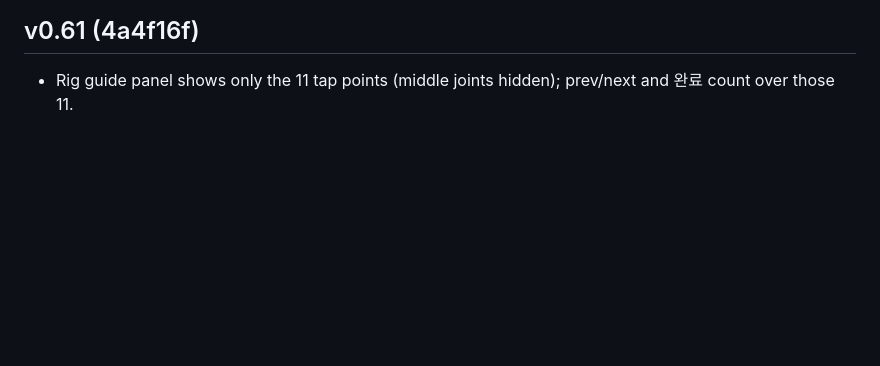
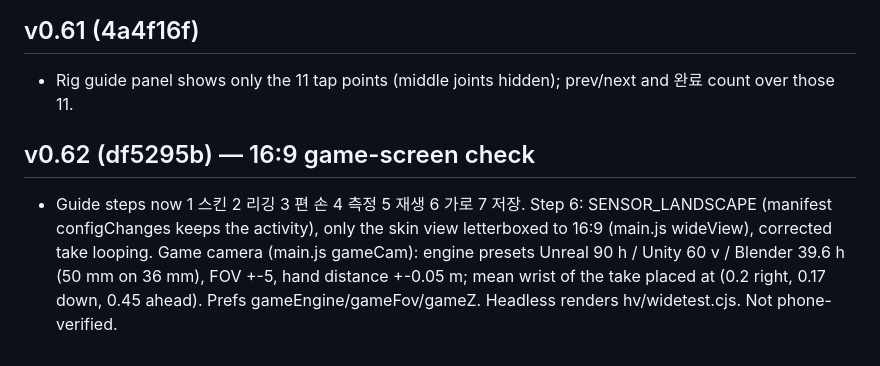
Before and after one commit to yonddu/3d-hand, a Markdown page: docs/handoffs/2026-11-01-native-quest-hand.md, the part around the change. Drawn GitHub-style; blank space fills up the shorter version.

Commit message:
docs: native v0.62
Co-Authored-By: Claude Opus 5.5 <noreply@anthropic.com>
Claude-Session: https://claude.ai/code/session_01Ne23GPDP3RjRCNA6umoqxT

```diff
--- a/docs/handoffs/2026-11-01-native-quest-hand.md
+++ b/docs/handoffs/2026-11-01-native-quest-hand.md
@@ -416,3 +416,6 @@ not started. Retarget onto other skins is NOT proven visually (only equal bend n
 
 ## v0.61 (4a4f16f)
 - Rig guide panel shows only the 11 tap points (middle joints hidden); prev/next and 완료 count over those 11.
+
+## v0.62 (df5295b) — 16:9 game-screen check
+- Guide steps now 1 스킨 2 리깅 3 편 손 4 측정 5 재생 6 가로 7 저장. Step 6: SENSOR_LANDSCAPE (manifest configChanges keeps the activity), only the skin view letterboxed to 16:9 (main.js wideView), corrected take looping. Game camera (main.js gameCam): engine presets Unreal 90 h / Unity 60 v / Blender 39.6 h (50 mm on 36 mm), FOV +-5, hand distance +-0.05 m; mean wrist of the take placed at (0.2 right, 0.17 down, 0.45 ahead). Prefs gameEngine/gameFov/gameZ. Headless renders hv/widetest.cjs. Not phone-verified.
```
